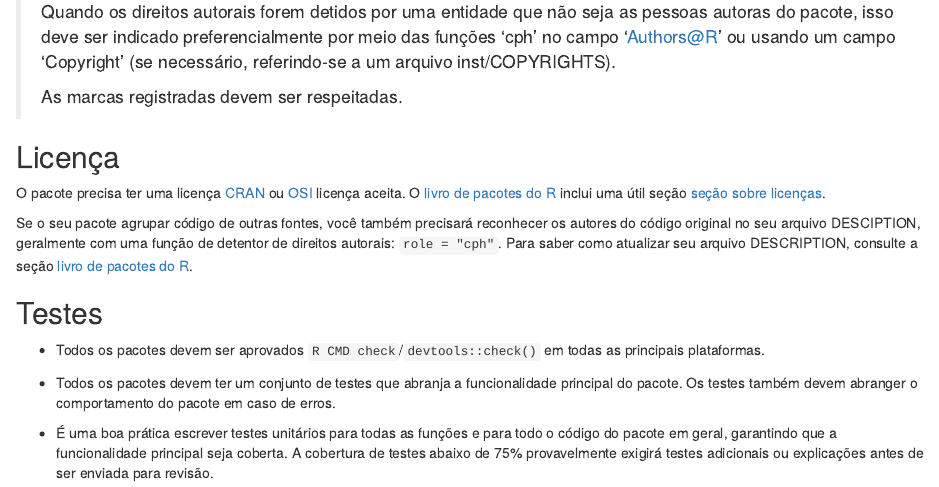
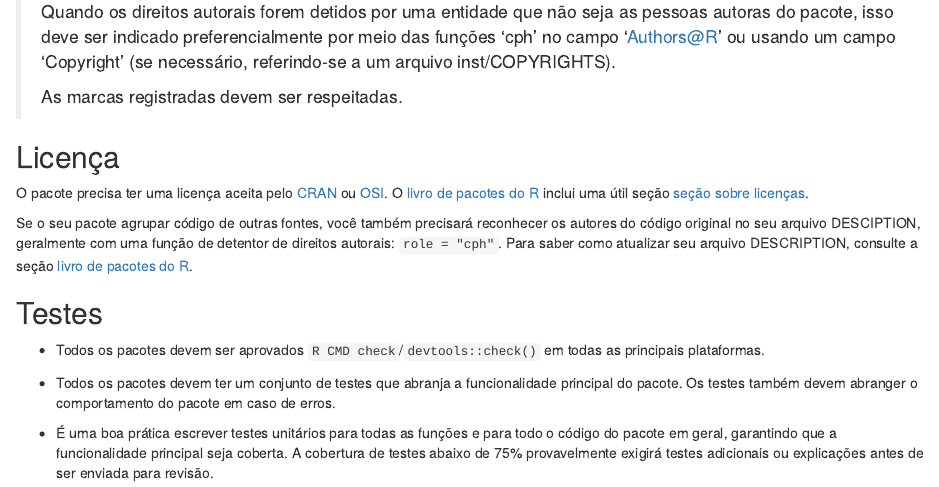
Before and after one commit to ropensci/dev_guide, an R Markdown document (pkg_building.pt.Rmd): the page in a window 1100 px wide, from 8870 px down. Rendered offline with R 4.5, knitr and Pandoc, with nearby package versions.

Commit message:
Update pkg_building.pt.Rmd
Co-authored-by: Beatriz Milz <42153618+beatrizmilz@users.noreply.github.com>

```diff
--- a/pkg_building.pt.Rmd
+++ b/pkg_building.pt.Rmd
@@ -350,7 +350,7 @@ Muitos pacotes incluem códigos de outros softwares. Se arquivos inteiros ou fun
 
 ## Licença {#licence}
 
-O pacote precisa ter uma licença [CRAN](https://svn.r-project.org/R/trunk/share/licenses/license.db) ou [OSI](https://opensource.org/licenses) licença aceita.
+O pacote precisa ter uma licença aceita pelo [CRAN](https://svn.r-project.org/R/trunk/share/licenses/license.db) ou [OSI](https://opensource.org/licenses).
 O [livro de pacotes do R](https://r-pkgs.org/description.html#sec-description-authors-at-r) inclui uma útil seção [seção sobre licenças](https://r-pkgs.org/license.html).
 
 Se o seu pacote agrupar código de outras fontes, você também precisará reconhecer os autores do código original no seu arquivo DESCIPTION, geralmente com uma função de detentor de direitos autorais: `role = "cph"`.
```
